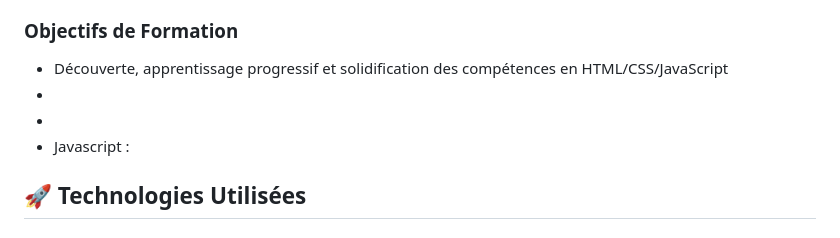
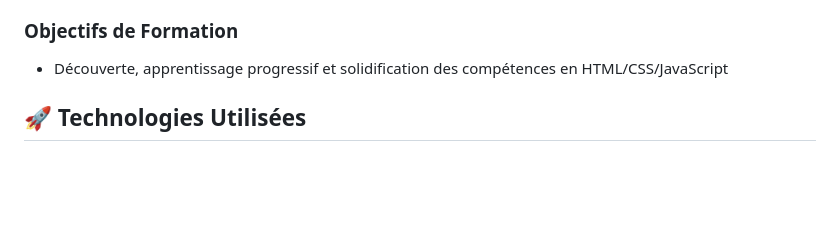
Before and after one commit to Yohlidays/JS_calc_SCI, a Markdown page: README.md, the part around the change. Drawn GitHub-style; blank space fills up the shorter version.

```diff
--- a/README.md
+++ b/README.md
@@ -26,9 +26,6 @@ Le projet simule une calculatrice scientifique avec une interface réaliste et d
 ### Objectifs de Formation
 
 - Découverte, apprentissage progressif et solidification des compétences en HTML/CSS/JavaScript
--
--
-- Javascript :
 
 ## 🚀 Technologies Utilisées
 
```
